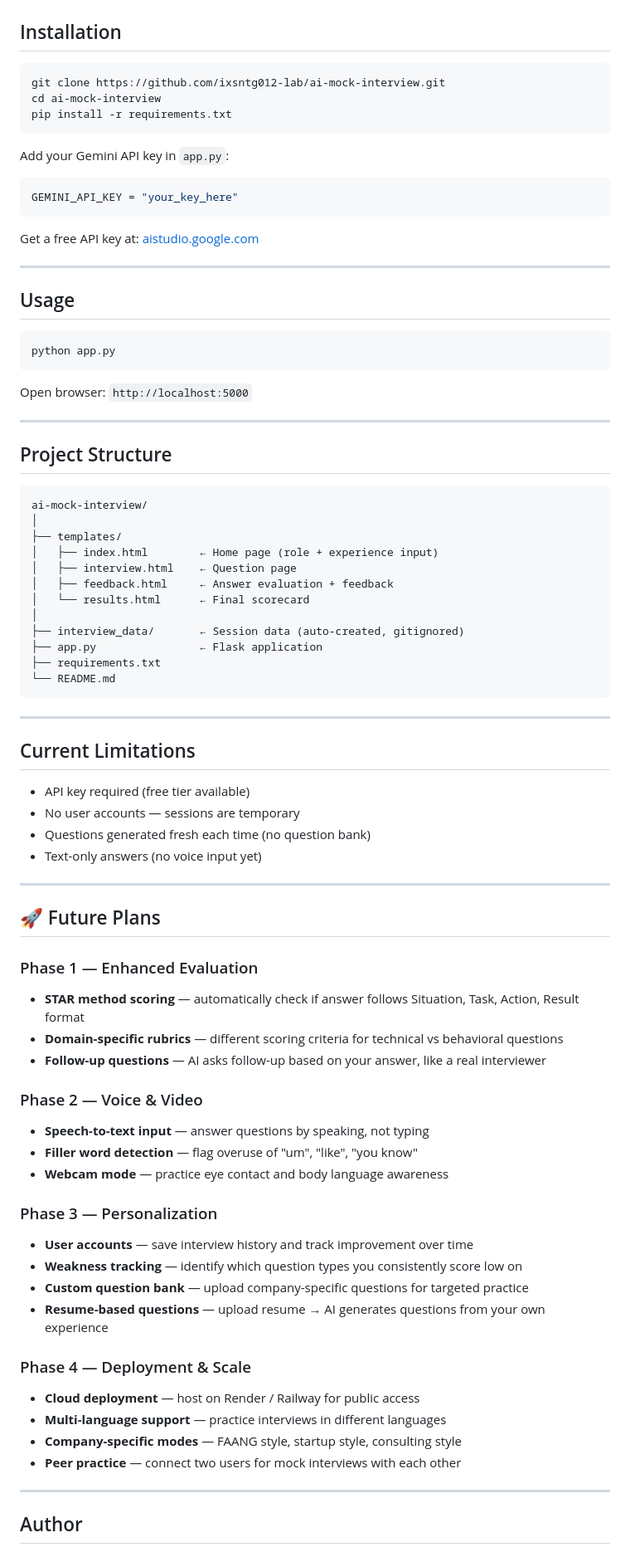
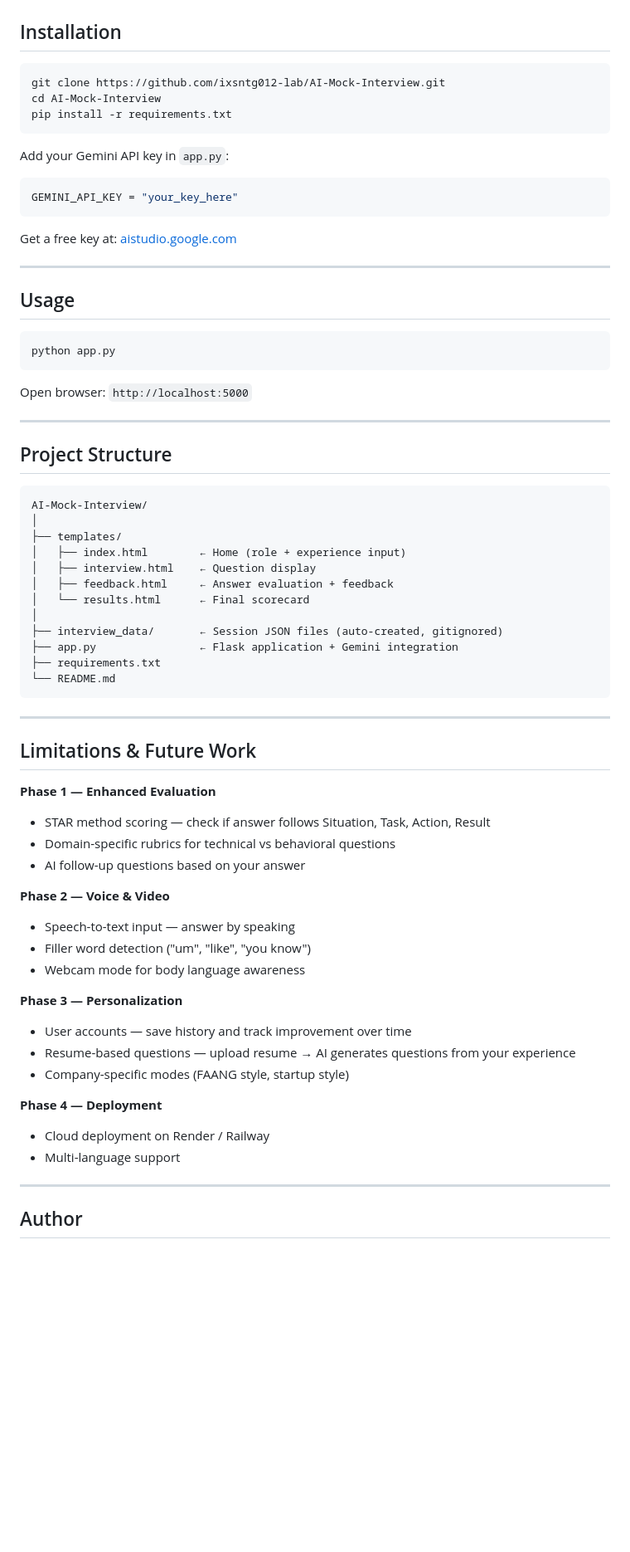
Before and after one commit to ixsntg012-lab/AI-Mock-Interview, a Markdown page: README.md, the part around one of its changes. Shown at 83% size. Rendered like a GitHub page; blank space fills up the shorter version.

````diff
--- a/README.md
+++ b/README.md
@@ -78,8 +87,8 @@ Final Results Page
 ## Installation
 
 ```bash
-git clone https://github.com/ixsntg012-lab/ai-mock-interview.git
-cd ai-mock-interview
+git clone https://github.com/ixsntg012-lab/AI-Mock-Interview.git
+cd AI-Mock-Interview
 pip install -r requirements.txt
 ```
 
@@ -88,7 +97,7 @@ Add your Gemini API key in `app.py`:
 GEMINI_API_KEY = "your_key_here"
 ```
 
-Get a free API key at: [aistudio.google.com](https://aistudio.google.com)
+Get a free key at: [aistudio.google.com](https://aistudio.google.com)
 
 ---
 
@@ -105,54 +114,42 @@ Open browser: `http://localhost:5000`
 ## Project Structure
 
 ```
-ai-mock-interview/
+AI-Mock-Interview/
 │
 ├── templates/
-│   ├── index.html        ← Home page (role + experience input)
-│   ├── interview.html    ← Question page
+│   ├── index.html        ← Home (role + experience input)
+│   ├── interview.html    ← Question display
 │   ├── feedback.html     ← Answer evaluation + feedback
 │   └── results.html      ← Final scorecard
 │
-├── interview_data/       ← Session data (auto-created, gitignored)
-├── app.py                ← Flask application
+├── interview_data/       ← Session JSON files (auto-created, gitignored)
+├── app.py                ← Flask application + Gemini integration
 ├── requirements.txt
 └── README.md
 ```
 
 ---
 
-## Current Limitations
+## Limitations & Future Work
 
-- API key required (free tier available)
-- No user accounts — sessions are temporary
-- Questions generated fresh each time (no question bank)
-- Text-only answers (no voice input yet)
+**Phase 1 — Enhanced Evaluation**
+- STAR method scoring — check if answer follows Situation, Task, Action, Result
+- Domain-specific rubrics for technical vs behavioral questions
+- AI follow-up questions based on your answer
 
----
+**Phase 2 — Voice & Video**
+- Speech-to-text input — answer by speaking
+- Filler word detection ("um", "like", "you know")
+- Webcam mode for body language awareness
 
-## 🚀 Future Plans
+**Phase 3 — Personalization**
+- User accounts — save history and track improvement over time
+- Resume-based questions — upload resume → AI generates questions from your experience
+- Company-specific modes (FAANG style, startup style)
 
-### Phase 1 — Enhanced Evaluation
-- **STAR method scoring** — automatically check if answer follows Situation, Task, Action, Result format
-- **Domain-specific rubrics** — different scoring criteria for technical vs behavioral questions
-- **Follow-up questions** — AI asks follow-up based on your answer, like a real interviewer
-
-### Phase 2 — Voice & Video
-- **Speech-to-text input** — answer questions by speaking, not typing
-- **Filler word detection** — flag overuse of "um", "like", "you know"
-- **Webcam mode** — practice eye contact and body language awareness
-
-### Phase 3 — Personalization
-- **User accounts** — save interview history and track improvement over time
-- **Weakness tracking** — identify which question types you consistently score low on
-- **Custom question bank** — upload company-specific questions for targeted practice
-- **Resume-based questions** — upload resume → AI generates questions from your own experience
-
-### Phase 4 — Deployment & Scale
-- **Cloud deployment** — host on Render / Railway for public access
-- **Multi-language support** — practice interviews in different languages
-- **Company-specific modes** — FAANG style, startup style, consulting style
-- **Peer practice** — connect two users for mock interviews with each other
+**Phase 4 — Deployment**
+- Cloud deployment on Render / Railway
+- Multi-language support
 
 ---
 
````
Also changed, not shown: other parts of README.md (+56 -47 lines).
